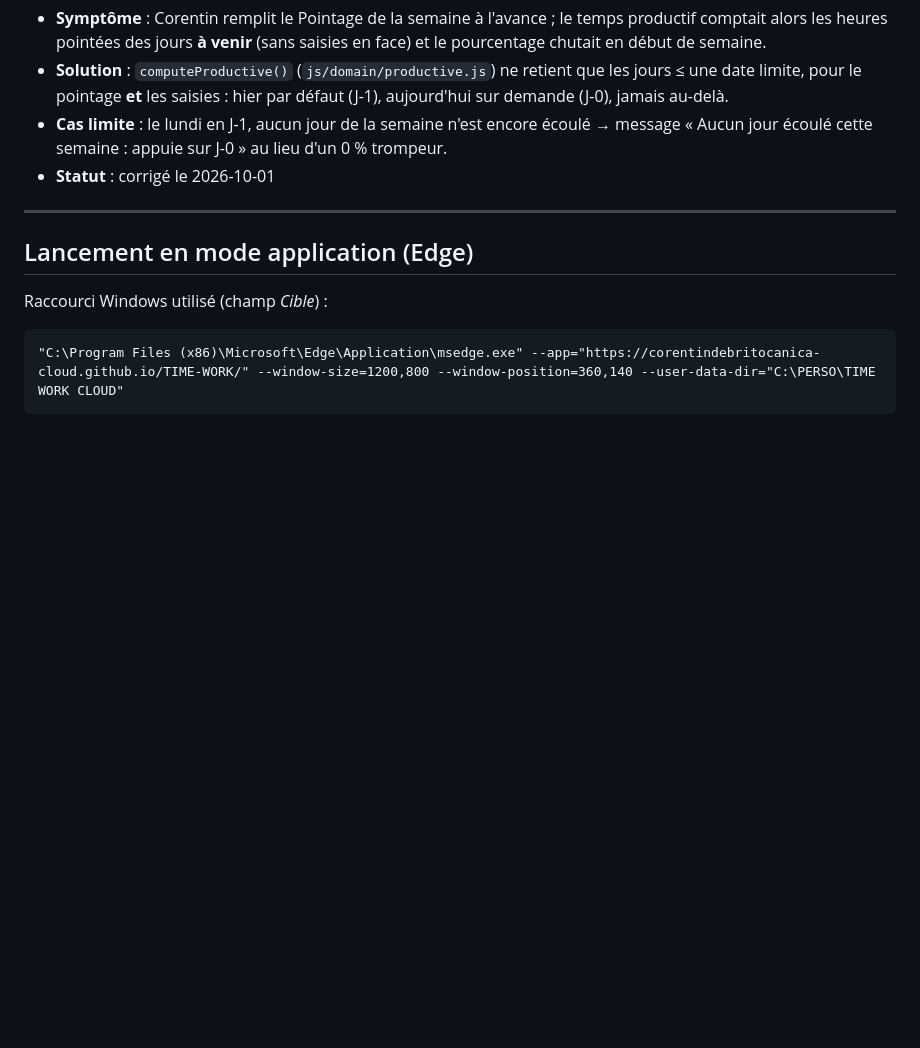
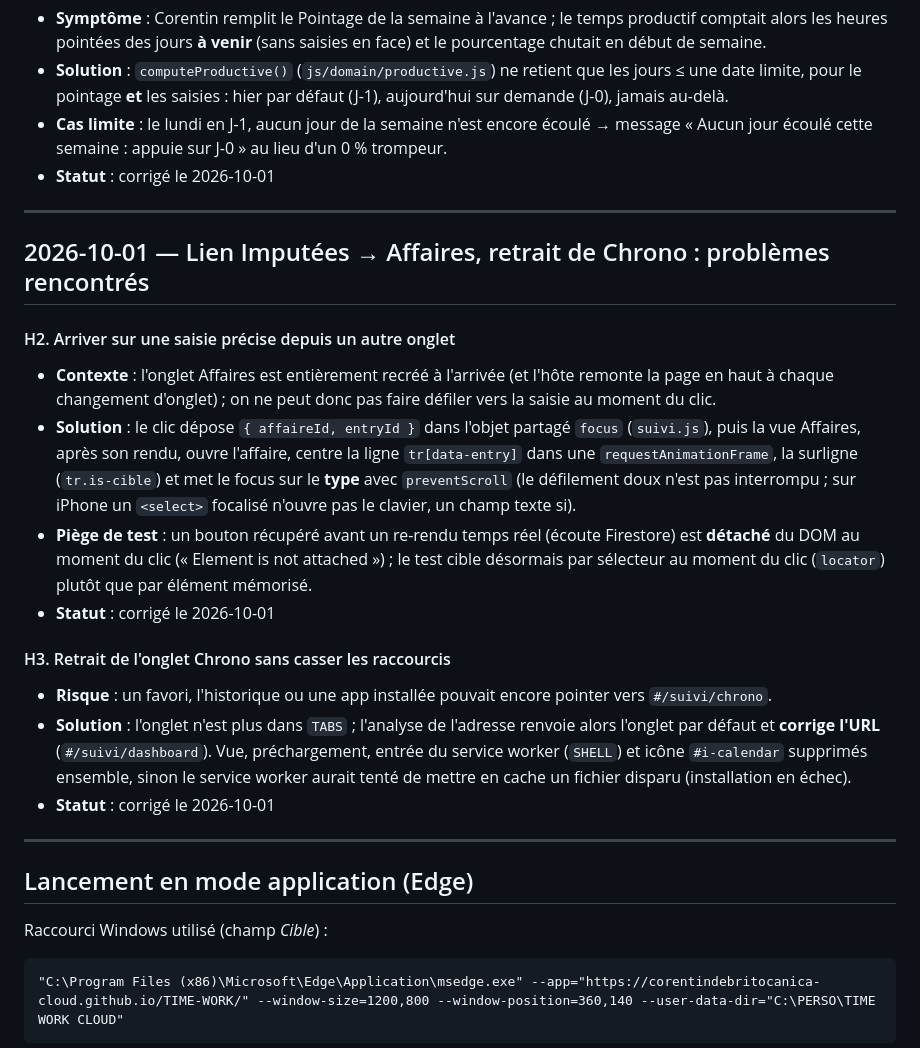
Before and after one commit to corentindebritocanica-cloud/TIME-WORK, a Markdown page: Problème rencontrés.md, the part around the change. Drawn GitHub-style; blank space fills up the shorter version.

Commit message:
Docs : compléments Problème rencontrés, guide iPhone, README
- Problème rencontrés : H2 (lien Imputées → saisie), H3 (retrait de Chrono)
- GUIDE-PWA-IOS : historique 30/09 (thèmes par appareil, polices hors ligne)
  et 01/10 (J-1/J-0, focus sans clavier, 5 onglets)
- README : productive.js dans la structure

Co-Authored-By: Claude Opus 5.5 <noreply@anthropic.com>
Claude-Session: https://claude.ai/code/session_017cy8YHfrMuQNM11Q9H9QvJ

```diff
--- a/Problème rencontrés.md
+++ b/Problème rencontrés.md
@@ -461,6 +461,21 @@ règles iPhone : [`GUIDE-PWA-IOS.md`](./GUIDE-PWA-IOS.md).
 
 ---
 
+## 2026-10-01 — Lien Imputées → Affaires, retrait de Chrono : problèmes rencontrés
+
+#### H2. Arriver sur une saisie précise depuis un autre onglet
+- **Contexte** : l'onglet Affaires est entièrement recréé à l'arrivée (et l'hôte remonte la page en haut à chaque changement d'onglet) ; on ne peut donc pas faire défiler vers la saisie au moment du clic.
+- **Solution** : le clic dépose `{ affaireId, entryId }` dans l'objet partagé `focus` (`suivi.js`), puis la vue Affaires, après son rendu, ouvre l'affaire, centre la ligne `tr[data-entry]` dans une `requestAnimationFrame`, la surligne (`tr.is-cible`) et met le focus sur le **type** avec `preventScroll` (le défilement doux n'est pas interrompu ; sur iPhone un `<select>` focalisé n'ouvre pas le clavier, un champ texte si).
+- **Piège de test** : un bouton récupéré avant un re-rendu temps réel (écoute Firestore) est **détaché** du DOM au moment du clic (« Element is not attached ») ; le test cible désormais par sélecteur au moment du clic (`locator`) plutôt que par élément mémorisé.
+- **Statut** : corrigé le 2026-10-01
+
+#### H3. Retrait de l'onglet Chrono sans casser les raccourcis
+- **Risque** : un favori, l'historique ou une app installée pouvait encore pointer vers `#/suivi/chrono`.
+- **Solution** : l'onglet n'est plus dans `TABS` ; l'analyse de l'adresse renvoie alors l'onglet par défaut et **corrige l'URL** (`#/suivi/dashboard`). Vue, préchargement, entrée du service worker (`SHELL`) et icône `#i-calendar` supprimés ensemble, sinon le service worker aurait tenté de mettre en cache un fichier disparu (installation en échec).
+- **Statut** : corrigé le 2026-10-01
+
+---
+
 ## Lancement en mode application (Edge)
 
 Raccourci Windows utilisé (champ *Cible*) :
```
Also changed, not shown: GUIDE-PWA-IOS.md (+3 -0 lines), README.md (+1 -1 lines).
